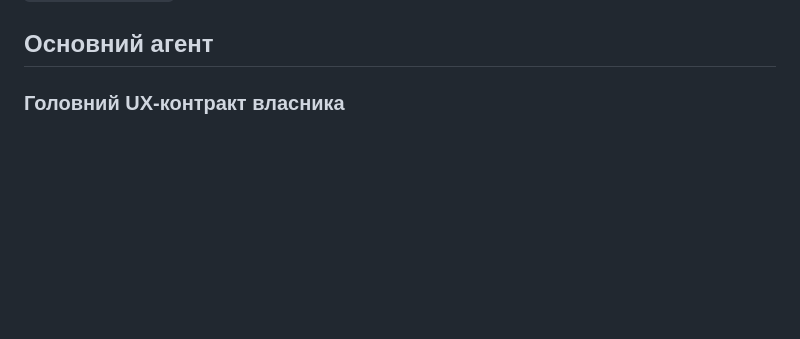
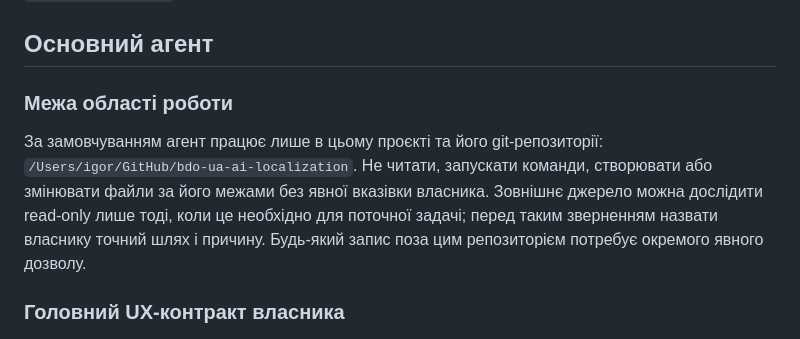
Before and after one commit to merelyigor/bdo-ua-ai-localization, a Markdown page: AGENTS.md, the part around the change. GitHub-like rendering; blank space fills up the shorter version.

Commit message:
Версія: 8.7.3
Обмежено область роботи агента поточним проєктом із явним дозволом на зовнішні звернення.

Файли:
AGENTS.md

```diff
--- a/AGENTS.md
+++ b/AGENTS.md
@@ -55,6 +55,15 @@
 у межах scope, один факт, перезнятий самостійно. Деталі · [`docs/DELEGATION.md`](docs/DELEGATION.md).
 
 ## Основний агент
+
+### Межа області роботи
+
+За замовчуванням агент працює лише в цьому проєкті та його git-репозиторії:
+`/Users/igor/GitHub/bdo-ua-ai-localization`. Не читати, запускати команди,
+створювати або змінювати файли за його межами без явної вказівки власника.
+Зовнішнє джерело можна дослідити read-only лише тоді, коли це необхідно для
+поточної задачі; перед таким зверненням назвати власнику точний шлях і причину.
+Будь-який запис поза цим репозиторієм потребує окремого явного дозволу.
 
 ### Головний UX-контракт власника
 
```
